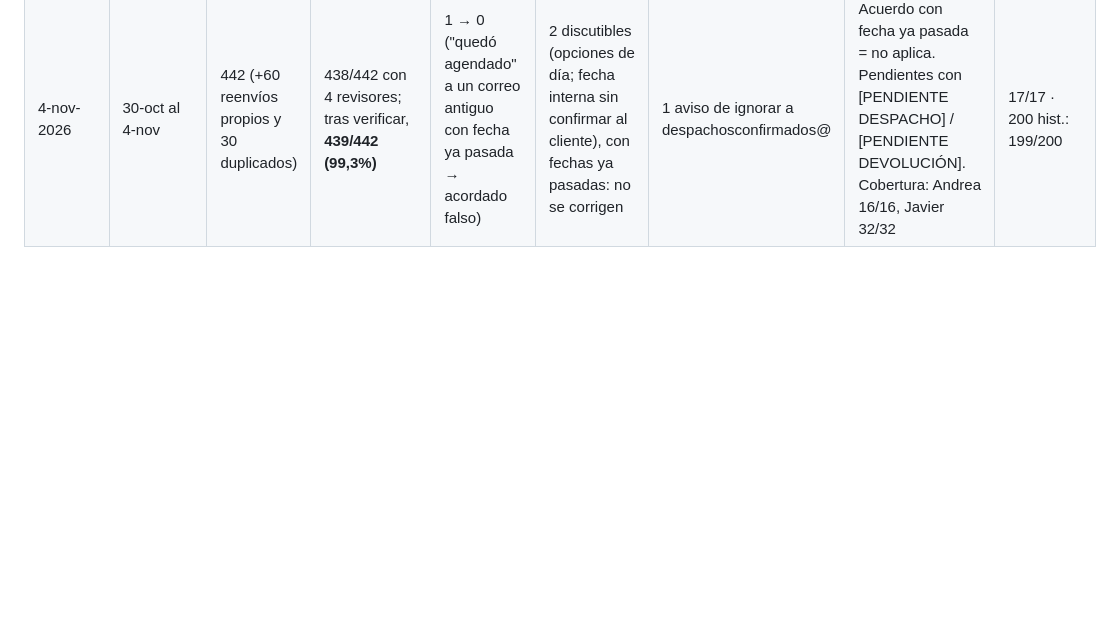
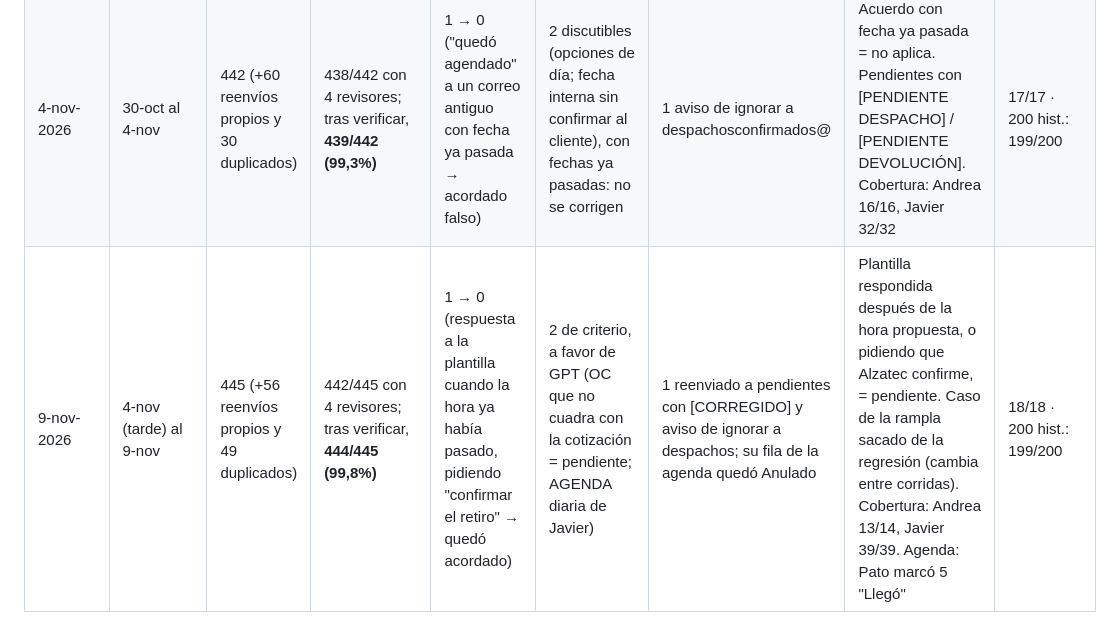
Before and after one commit to zhbozzo/alzatec, a Markdown page: docs/11-revisiones.md, the part around the change. Rendered like a GitHub page; blank space fills up the shorter version.

Commit message:
Registrar la revisión del 4 al 9-nov
Co-Authored-By: Claude Opus 5.5 <noreply@anthropic.com>
Claude-Session: https://claude.ai/code/session_015qSqXWhP7V5B2E94FEfRLp

```diff
--- a/docs/11-revisiones.md
+++ b/docs/11-revisiones.md
@@ -12,3 +12,4 @@ Una línea por revisión. Solo números y patrones generales: el repositorio es
 | 19-oct-2026 | 19-oct (día completo) | 141 (+21 reenvíos propios que volvieron y 11 duplicados) | 138/141 con los revisores; **141/141 (100%)** tras verificar | 0 | 0 (3 desacuerdos verificados a favor de GPT: cambio de carga en un despacho ya acordado = pendiente) | — | Ninguno. Cobertura de enviados: Andrea 0/3, Javier 17/17 (falta la copia de salida de asistentetecnico@ en el servidor) | 16/16 |
 | 29-oct-2026 | 20 al 29-oct | 959 (+117 reenvíos propios que volvieron y 77 duplicados) | 952/959 con 8 revisores; tras verificar, **958/959 (99,9%)** | 1 → 0 ("cárgalo al EE.PP. vigente" en respuesta a una cotización = aceptación; quedó no aplica) | 6 discutibles o duplicados inofensivos, sin movimientos perdidos | 1 reenviado a pendientes con [CORREGIDO] | EE.PP. pedido por el cliente = aceptación (pendiente); si Alzatec ya fijó el día, el EE.PP. no bloquea. Cobertura corregida (solo remitente citado, horas UTC): 22–29-oct Andrea 28/29, Javier 57/57; 20–21-oct faltaron las de Andrea y 9 de Javier (los acuerdos de Javier llegaron igual por las respuestas). Caso discutible 402 sacado de la regresión | 16/16 |
 | 4-nov-2026 | 30-oct al 4-nov | 442 (+60 reenvíos propios y 30 duplicados) | 438/442 con 4 revisores; tras verificar, **439/442 (99,3%)** | 1 → 0 ("quedó agendado" a un correo antiguo con fecha ya pasada → acordado falso) | 2 discutibles (opciones de día; fecha interna sin confirmar al cliente), con fechas ya pasadas: no se corrigen | 1 aviso de ignorar a despachosconfirmados@ | Acuerdo con fecha ya pasada = no aplica. Pendientes con [PENDIENTE DESPACHO] / [PENDIENTE DEVOLUCIÓN]. Cobertura: Andrea 16/16, Javier 32/32 | 17/17 · 200 hist.: 199/200 |
+| 9-nov-2026 | 4-nov (tarde) al 9-nov | 445 (+56 reenvíos propios y 49 duplicados) | 442/445 con 4 revisores; tras verificar, **444/445 (99,8%)** | 1 → 0 (respuesta a la plantilla cuando la hora ya había pasado, pidiendo "confirmar el retiro" → quedó acordado) | 2 de criterio, a favor de GPT (OC que no cuadra con la cotización = pendiente; AGENDA diaria de Javier) | 1 reenviado a pendientes con [CORREGIDO] y aviso de ignorar a despachos; su fila de la agenda quedó Anulado | Plantilla respondida después de la hora propuesta, o pidiendo que Alzatec confirme, = pendiente. Caso de la rampla sacado de la regresión (cambia entre corridas). Cobertura: Andrea 13/14, Javier 39/39. Agenda: Pato marcó 5 "Llegó" | 18/18 · 200 hist.: 199/200 |
```
